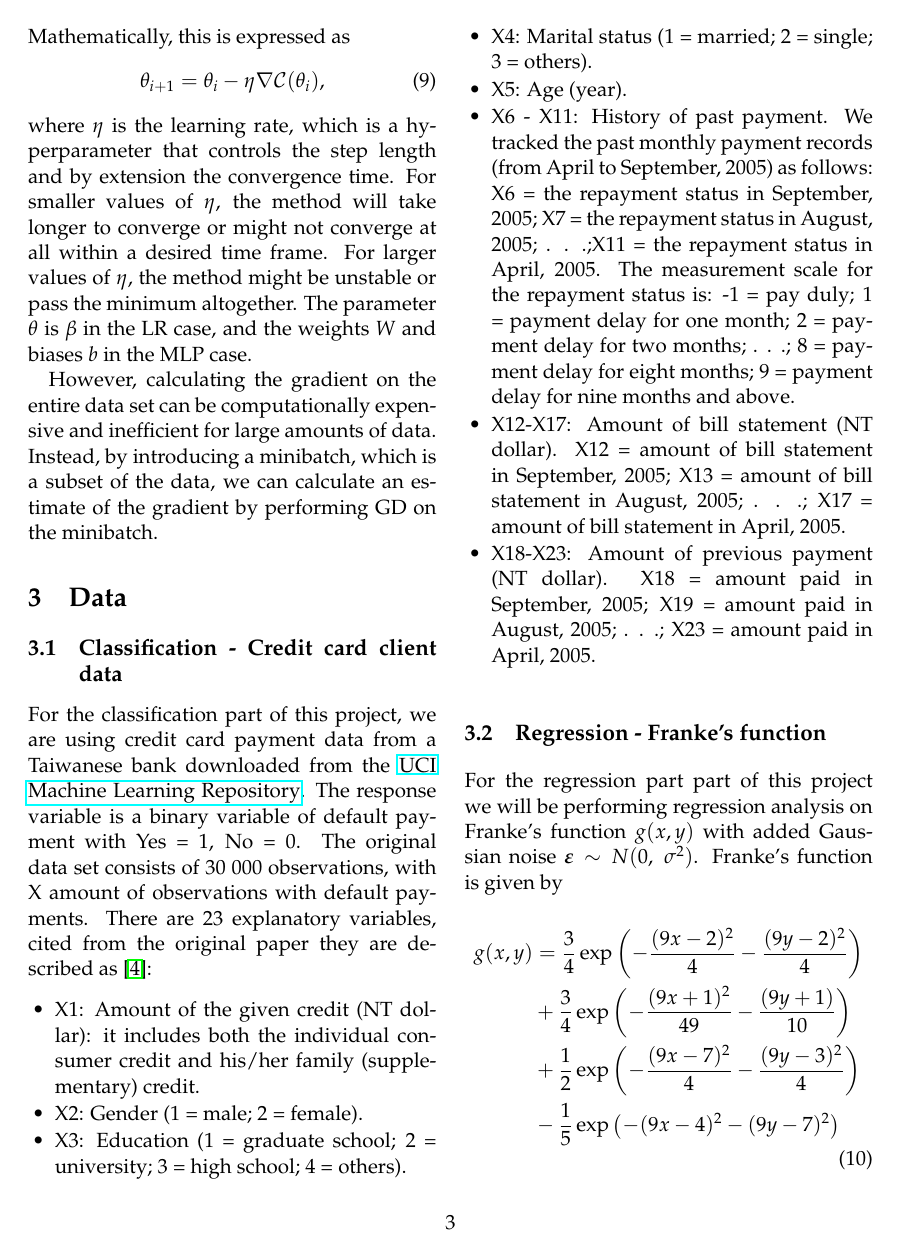
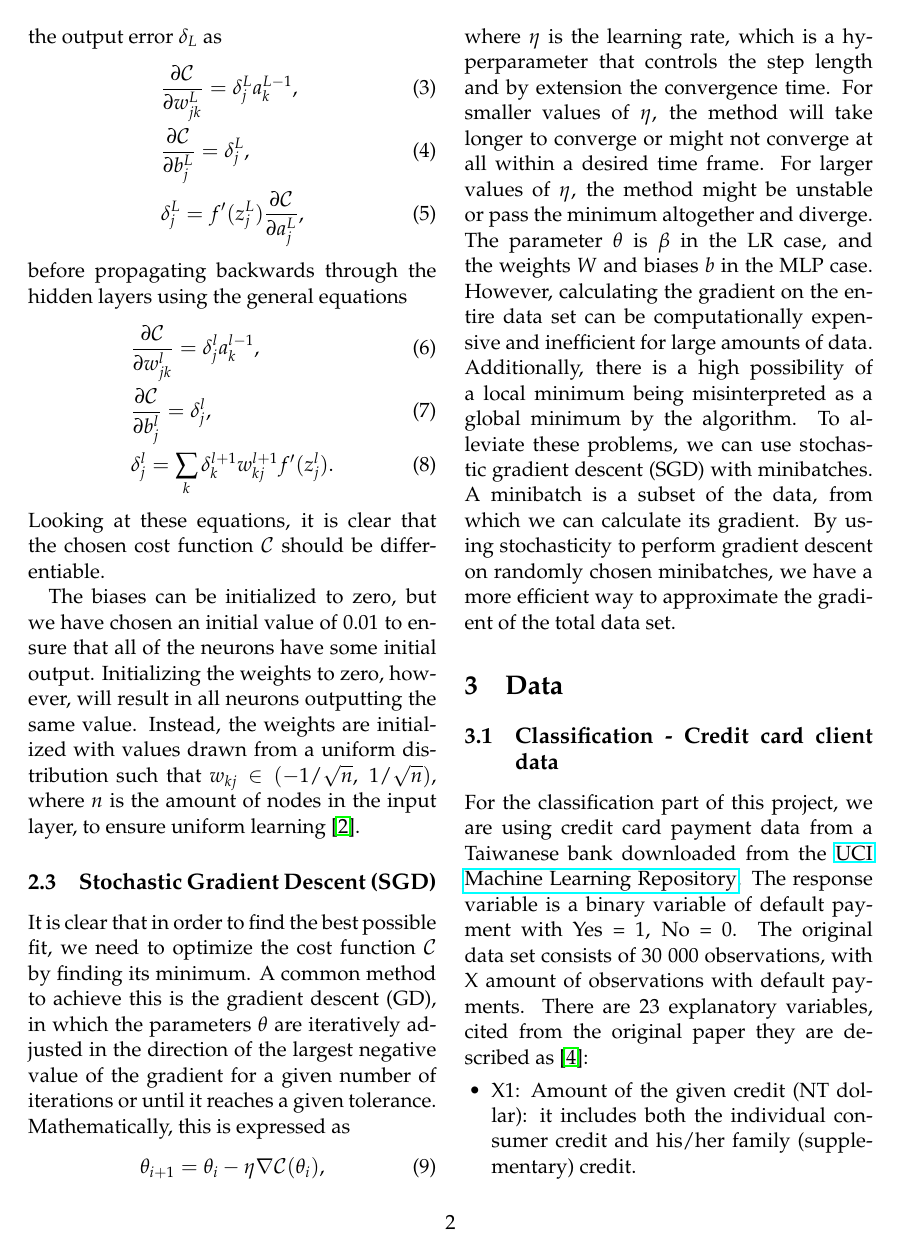
Before and after one commit to liseanh/FYS-STK4155-project2, a LaTeX paper (doc/report_2.tex): page 3 of 4 before the commit and page 2 of 5 after it. Compiled offline with pdfLaTeX.

Commit message:
writing sgd

```diff
--- a/doc/report_2.tex
+++ b/doc/report_2.tex
@@ -90,9 +85,9 @@ It is clear that in order to find the best possible fit, we need to optimize the
 \begin{equation}
 \theta_{i+1} = \theta_i -\eta \nabla \mathcal{C}(\theta_i),
 \end{equation}
-where $\eta$ is the learning rate, which is a hyperparameter that controls the step length and by extension the convergence time. For smaller values of $\eta$, the method will take longer to converge or might not converge at all within a desired time frame. For larger values of $\eta$, the method might be unstable or pass the minimum altogether. The parameter $\theta$ is $\beta$ in the LR case, and the weights $W$ and biases $b$ in the MLP case.
-
-However, calculating the gradient on the entire data set can be computationally expensive and inefficient for large amounts of data. Instead, by introducing a minibatch, which is a subset of the data, we can calculate an estimate of the gradient by performing GD on the minibatch.
+where $\eta$ is the learning rate, which is a hyperparameter that controls the step length and by extension the convergence time. For smaller values of $\eta$, the method will take longer to converge or might not converge at all within a desired time frame. For larger values of $\eta$, the method might be unstable or pass the minimum altogether and diverge. The parameter $\theta$ is $\beta$ in the LR case, and the weights $W$ and biases $b$ in the MLP case.
+However, calculating the gradient on the entire data set can be computationally expensive and inefficient for large amounts of data. Additionally, there is a high possibility of a local minimum being misinterpreted as a global minimum by the algorithm.
+To alleviate these problems, we can use stochastic gradient descent (SGD) with minibatches.  A minibatch is a subset of the data, from which we can calculate its gradient. By using stochasticity to perform gradient descent on randomly chosen minibatches, we have a more efficient way to approximate the gradient of the total data set.
 
 \section{Data}
 \subsection{Classification - Credit card client data}
```
Also changed, not shown: doc/report_2.tex (14 more changed lines), 1 other file.
